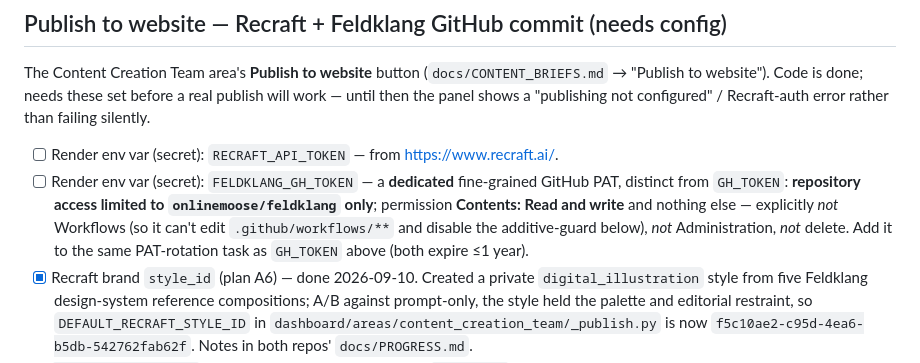
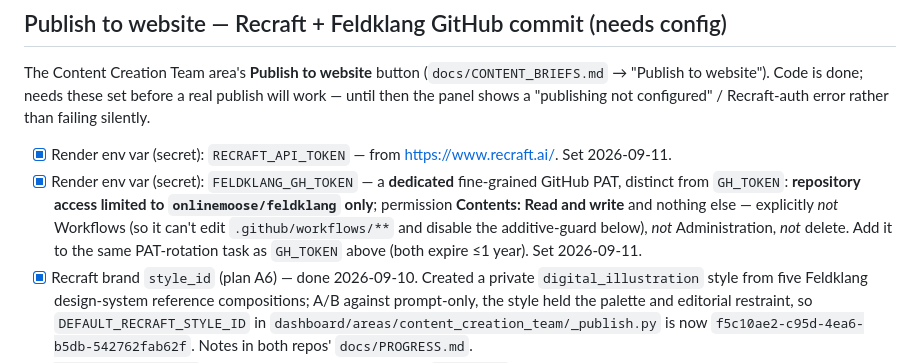
Before and after one commit to onlinemoose/automation-dashboard, a Markdown page: docs/DEPLOYMENT_CHECKLIST.md, the part around the change. Drawn GitHub-style.

Commit message:
Tick off the Render env vars in DEPLOYMENT_CHECKLIST.md
RECRAFT_API_TOKEN and FELDKLANG_GH_TOKEN are set on the live Render
service now.

Co-Authored-By: Claude Sonnet 5 <noreply@anthropic.com>
Claude-Session: https://claude.ai/code/session_01Q9FfWGLH6yQr1zasiayPpv

```diff
--- a/docs/DEPLOYMENT_CHECKLIST.md
+++ b/docs/DEPLOYMENT_CHECKLIST.md
@@ -124,16 +124,16 @@ these set before a real publish will work — until then the panel shows a
 "publishing not configured" / Recraft-auth error rather than failing
 silently.
 
-- [ ] Render env var (secret): `RECRAFT_API_TOKEN` — from
-      <https://www.recraft.ai/>.
-- [ ] Render env var (secret): `FELDKLANG_GH_TOKEN` — a **dedicated**
+- [x] Render env var (secret): `RECRAFT_API_TOKEN` — from
+      <https://www.recraft.ai/>. Set 2026-09-11.
+- [x] Render env var (secret): `FELDKLANG_GH_TOKEN` — a **dedicated**
       fine-grained GitHub PAT, distinct from `GH_TOKEN`:
       **repository access limited to `onlinemoose/feldklang` only**;
       permission **Contents: Read and write** and nothing else —
       explicitly *not* Workflows (so it can't edit
       `.github/workflows/**` and disable the additive-guard below), *not*
       Administration, *not* delete. Add it to the same PAT-rotation task
-      as `GH_TOKEN` above (both expire ≤1 year).
+      as `GH_TOKEN` above (both expire ≤1 year). Set 2026-09-11.
 - [x] Recraft brand `style_id` (plan A6) — done 2026-09-10. Created a
       private `digital_illustration` style from five Feldklang
       design-system reference compositions; A/B against prompt-only, the
```
